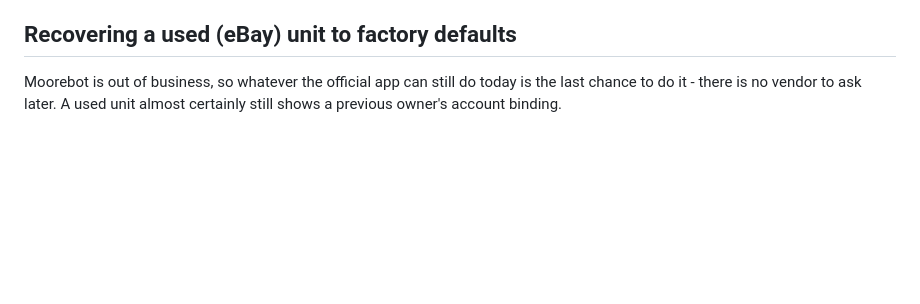
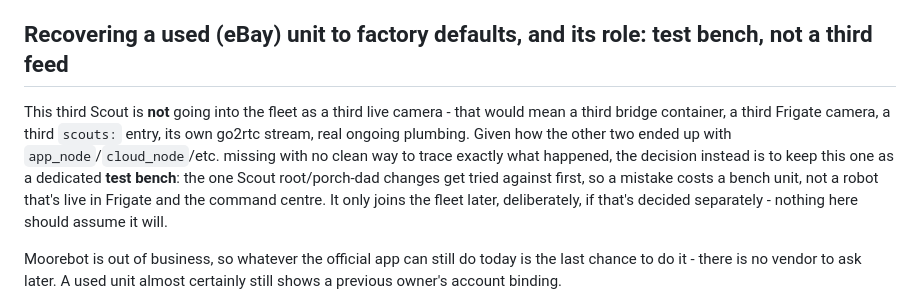
Before and after one commit to nv-asotelo/porch-dad, a Markdown page: nvr/scout/README.md, the part around the change. Drawn GitHub-style; blank space fills up the shorter version.

Commit message:
Make the eBay Scout a test bench, not a third fleet camera
Decided after the app_node/cloud_node loss on the other two units: root/porch-dad
changes get tried on this one first from now on, so a mistake costs a bench unit
rather than a robot that's live in Frigate and the command centre. It only joins
the fleet later if that's decided separately - the recovery steps below assume
nothing about it becoming a third feed.

```diff
--- a/nvr/scout/README.md
+++ b/nvr/scout/README.md
@@ -261,7 +261,16 @@ step on the robot itself -
    only way a future loss on another unit stays recoverable - copy the binaries across (matching
    `/var/roller_eye/config/version`) rather than depending on the app a second time.
 
-## Recovering a used (eBay) unit to factory defaults
+## Recovering a used (eBay) unit to factory defaults, and its role: test bench, not a third feed
+
+This third Scout is **not** going into the fleet as a third live camera - that would mean a third
+bridge container, a third Frigate camera, a third `scouts:` entry, its own go2rtc stream, real
+ongoing plumbing. Given how the other two ended up with `app_node`/`cloud_node`/etc. missing with
+no clean way to trace exactly what happened, the decision instead is to keep this one as a
+dedicated **test bench**: the one Scout root/porch-dad changes get tried against first, so a
+mistake costs a bench unit, not a robot that's live in Frigate and the command centre. It only
+joins the fleet later, deliberately, if that's decided separately - nothing here should assume it
+will.
 
 Moorebot is out of business, so whatever the official app can still do today is the last chance
 to do it - there is no vendor to ask later. A used unit almost certainly still shows a previous
```
